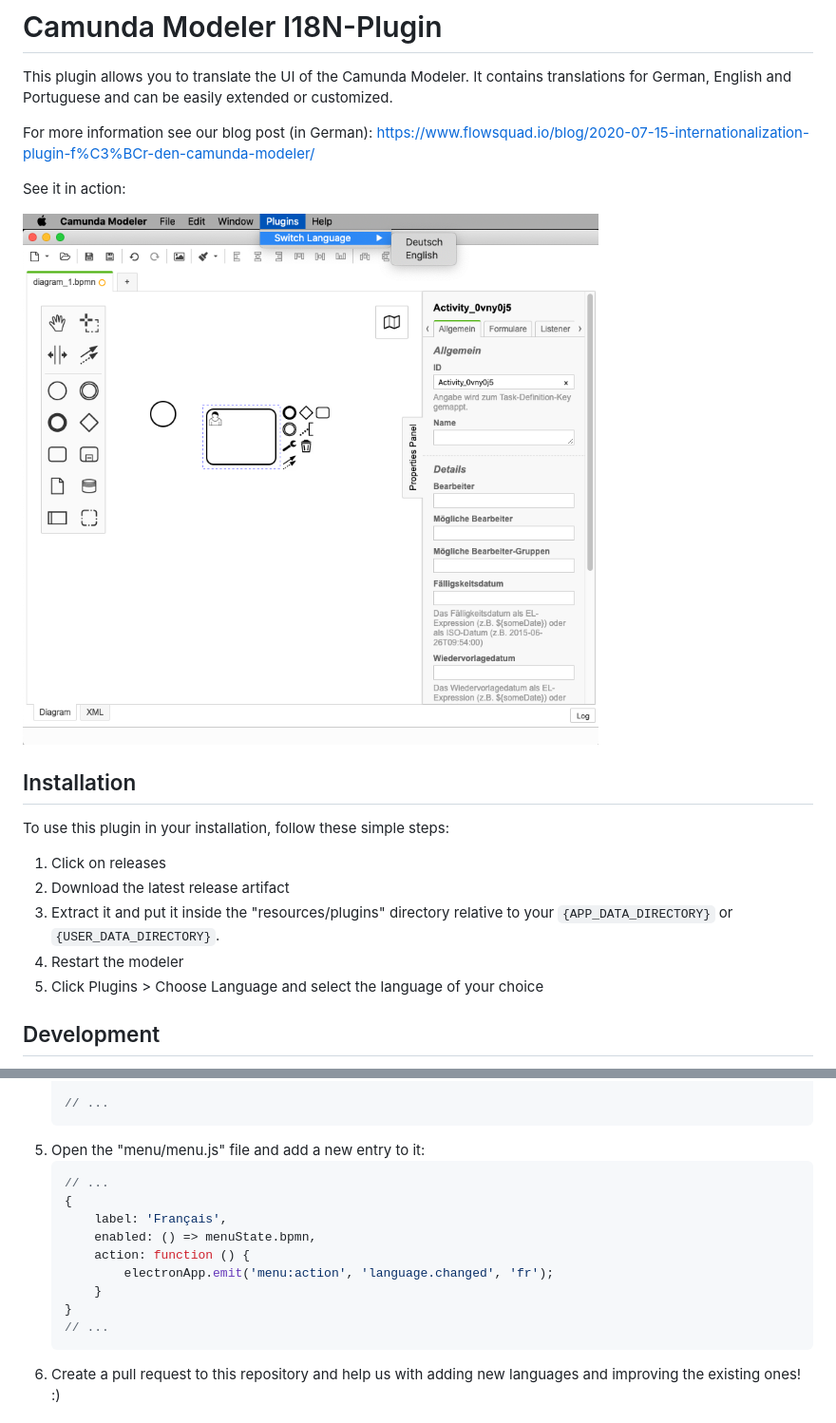
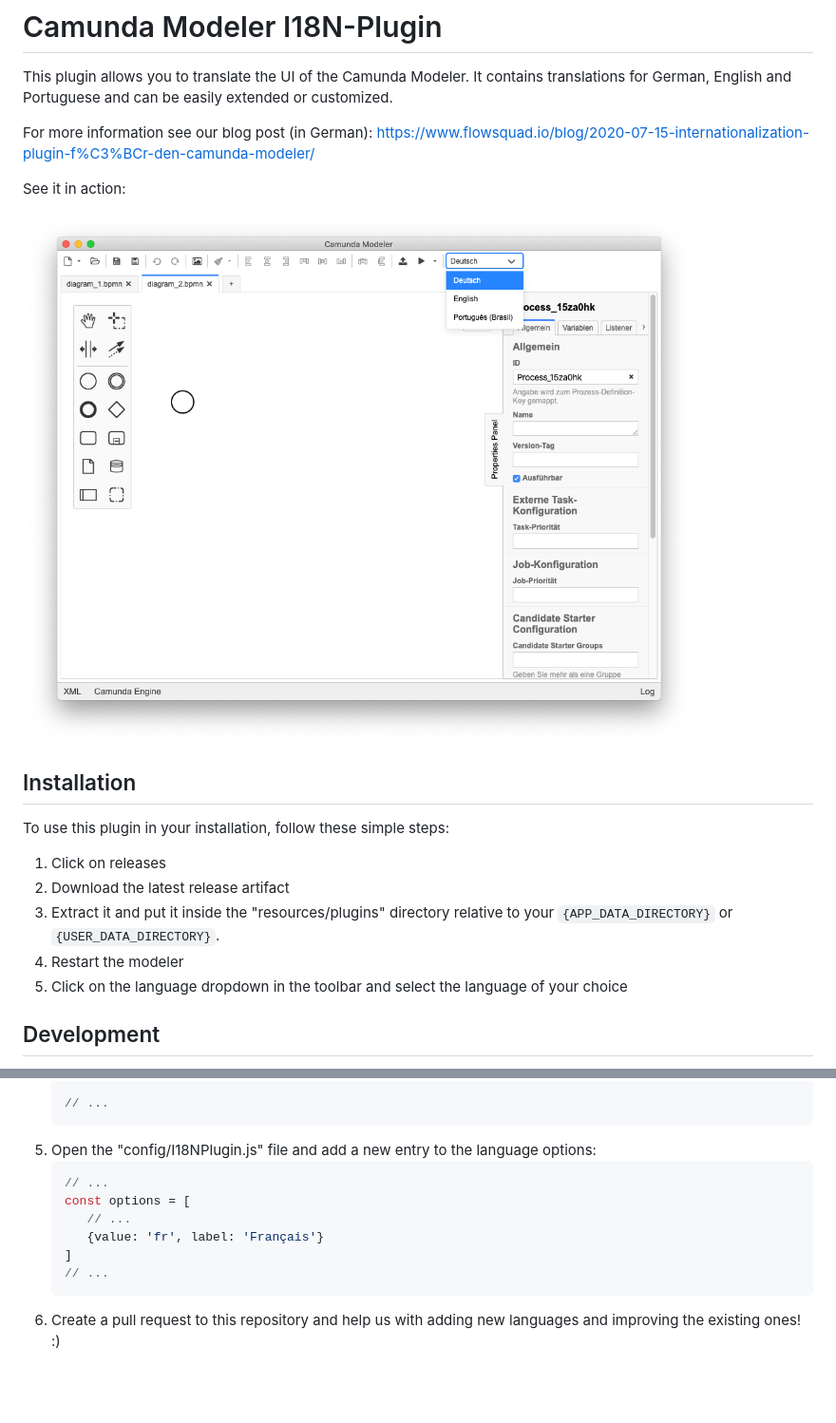
Before and after one commit to Miragon/camunda-modeler-i18n-plugin, a Markdown page: README.md, 2 parts joined by grey strips. Shown at 95% size. Rendered like a GitHub page; pictures changed too: img/screenshot.png; blank space fills up the shorter version.

````diff
--- a/README.md
+++ b/README.md
@@ -16,7 +16,7 @@ To use this plugin in your installation, follow these simple steps:
 2. Download the latest release artifact
 3. Extract it and put it inside the "resources/plugins" directory relative to your `{APP_DATA_DIRECTORY}` or `{USER_DATA_DIRECTORY}`.
 4. Restart the modeler
-5. Click Plugins > Choose Language and select the language of your choice
+5. Click on the language dropdown in the toolbar and select the language of your choice
 
 ## Development
 
@@ -80,16 +80,13 @@ If you want to add a new language, follow these steps, after you set up your loc
 
    // ...
    ```
-5. Open the "menu/menu.js" file and add a new entry to it:
+5. Open the "config/I18NPlugin.js" file and add a new entry to the language options:
    ```javascript
    // ...
-   {
-       label: 'Français',
-       enabled: () => menuState.bpmn,
-       action: function () {
-           electronApp.emit('menu:action', 'language.changed', 'fr');
-       }
-   }
+   const options = [
+      // ...
+      {value: 'fr', label: 'Français'}
+   ]
    // ...
    ```
 6. Create a pull request to this repository and help us with adding new languages and improving the existing ones! :)
````
